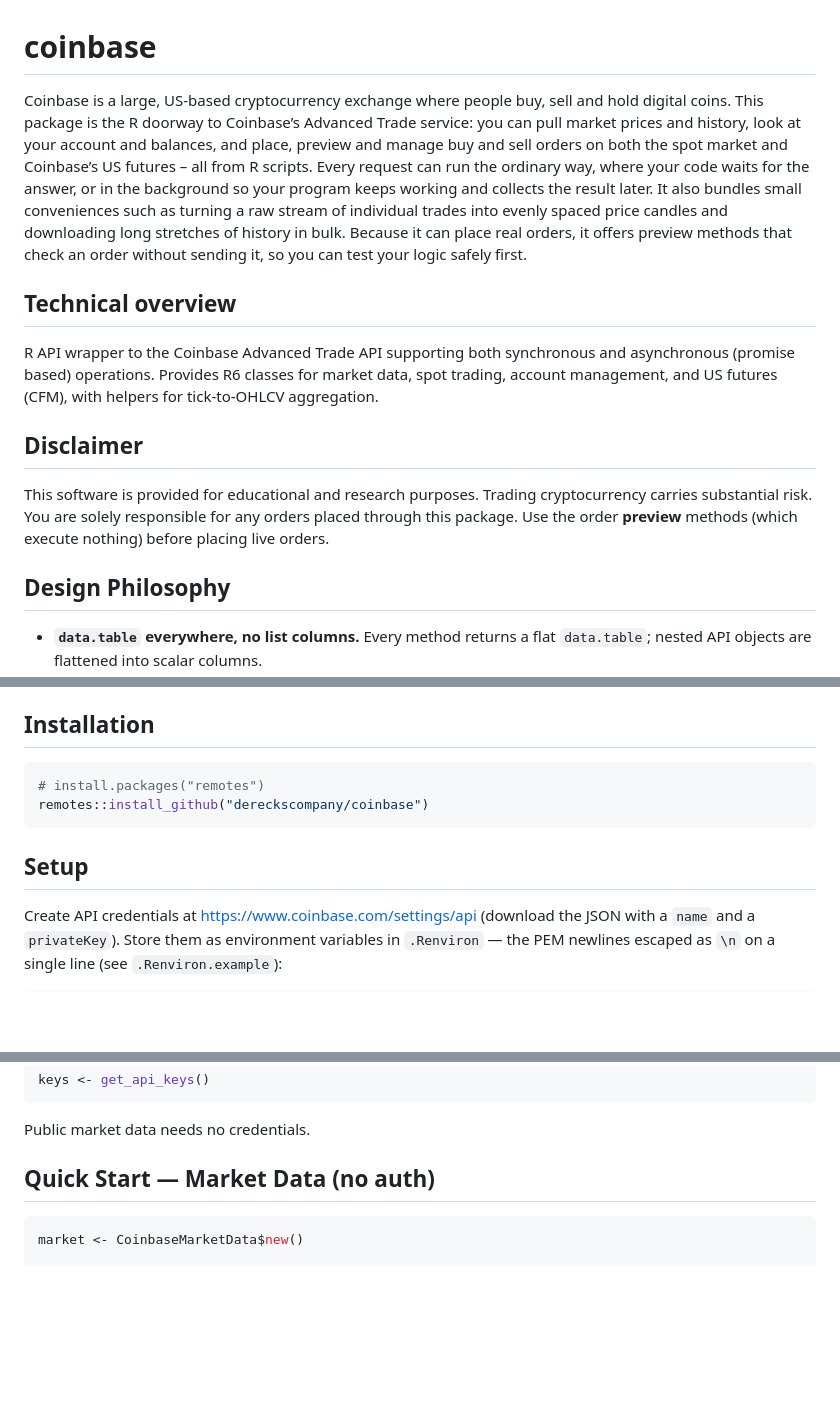
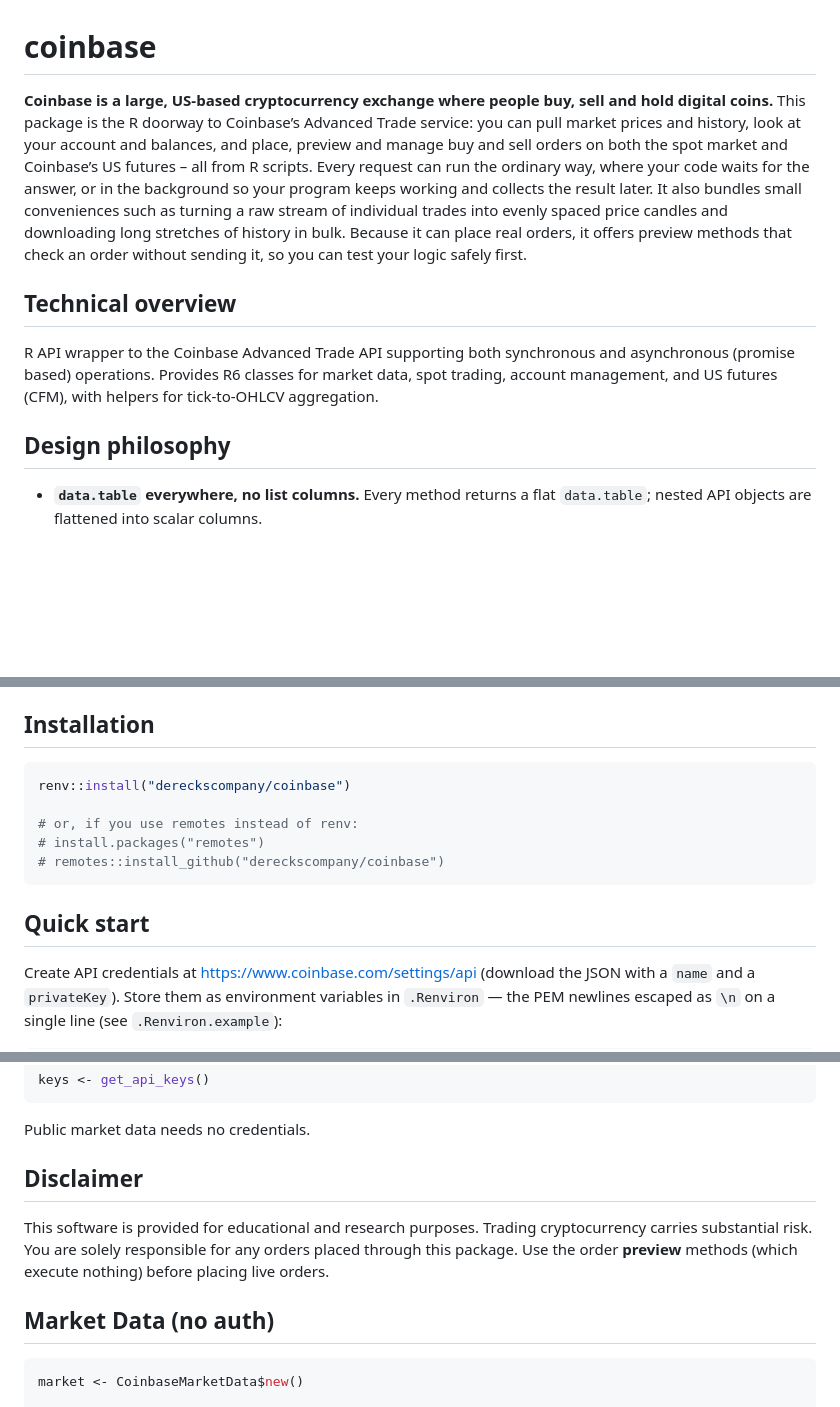
Before and after one commit to dereckscompany/coinbase, a Markdown page: README.md, 3 parts joined by grey strips. Rendered like a GitHub page; blank space fills up the shorter version.

````diff
--- a/README.md
+++ b/README.md
@@ -1,18 +1,19 @@
 
 # coinbase
 
-Coinbase is a large, US-based cryptocurrency exchange where people buy,
-sell and hold digital coins. This package is the R doorway to Coinbase’s
-Advanced Trade service: you can pull market prices and history, look at
-your account and balances, and place, preview and manage buy and sell
-orders on both the spot market and Coinbase’s US futures – all from R
-scripts. Every request can run the ordinary way, where your code waits
-for the answer, or in the background so your program keeps working and
-collects the result later. It also bundles small conveniences such as
-turning a raw stream of individual trades into evenly spaced price
-candles and downloading long stretches of history in bulk. Because it
-can place real orders, it offers preview methods that check an order
-without sending it, so you can test your logic safely first.
+**Coinbase is a large, US-based cryptocurrency exchange where people
+buy, sell and hold digital coins.** This package is the R doorway to
+Coinbase’s Advanced Trade service: you can pull market prices and
+history, look at your account and balances, and place, preview and
+manage buy and sell orders on both the spot market and Coinbase’s US
+futures – all from R scripts. Every request can run the ordinary way,
+where your code waits for the answer, or in the background so your
+program keeps working and collects the result later. It also bundles
+small conveniences such as turning a raw stream of individual trades
+into evenly spaced price candles and downloading long stretches of
+history in bulk. Because it can place real orders, it offers preview
+methods that check an order without sending it, so you can test your
+logic safely first.
 
 ## Technical overview
 
@@ -21,14 +22,7 @@ synchronous and asynchronous (promise based) operations. Provides R6
 classes for market data, spot trading, account management, and US
 futures (CFM), with helpers for tick-to-OHLCV aggregation.
 
-## Disclaimer
-
-This software is provided for educational and research purposes. Trading
-cryptocurrency carries substantial risk. You are solely responsible for
-any orders placed through this package. Use the order **preview**
-methods (which execute nothing) before placing live orders.
-
-## Design Philosophy
+## Design philosophy
 
 - **`data.table` everywhere, no list columns.** Every method returns a
   flat `data.table`; nested API objects are flattened into scalar
@@ -45,11 +40,14 @@ methods (which execute nothing) before placing live orders.
 ## Installation
 
 ``` r
+renv::install("dereckscompany/coinbase")
+
+# or, if you use remotes instead of renv:
 # install.packages("remotes")
-remotes::install_github("dereckscompany/coinbase")
+# remotes::install_github("dereckscompany/coinbase")
 ```
 
-## Setup
+## Quick start
 
 Create API credentials at <https://www.coinbase.com/settings/api>
 (download the JSON with a `name` and a `privateKey`). Store them as
@@ -72,7 +70,14 @@ keys <- get_api_keys()
 
 Public market data needs no credentials.
 
-## Quick Start — Market Data (no auth)
+## Disclaimer
+
+This software is provided for educational and research purposes. Trading
+cryptocurrency carries substantial risk. You are solely responsible for
+any orders placed through this package. Use the order **preview**
+methods (which execute nothing) before placing live orders.
+
+## Market Data (no auth)
 
 ``` r
 market <- CoinbaseMarketData$new()
````
Also changed, not shown: other parts of README.md (+75 -14 lines).
